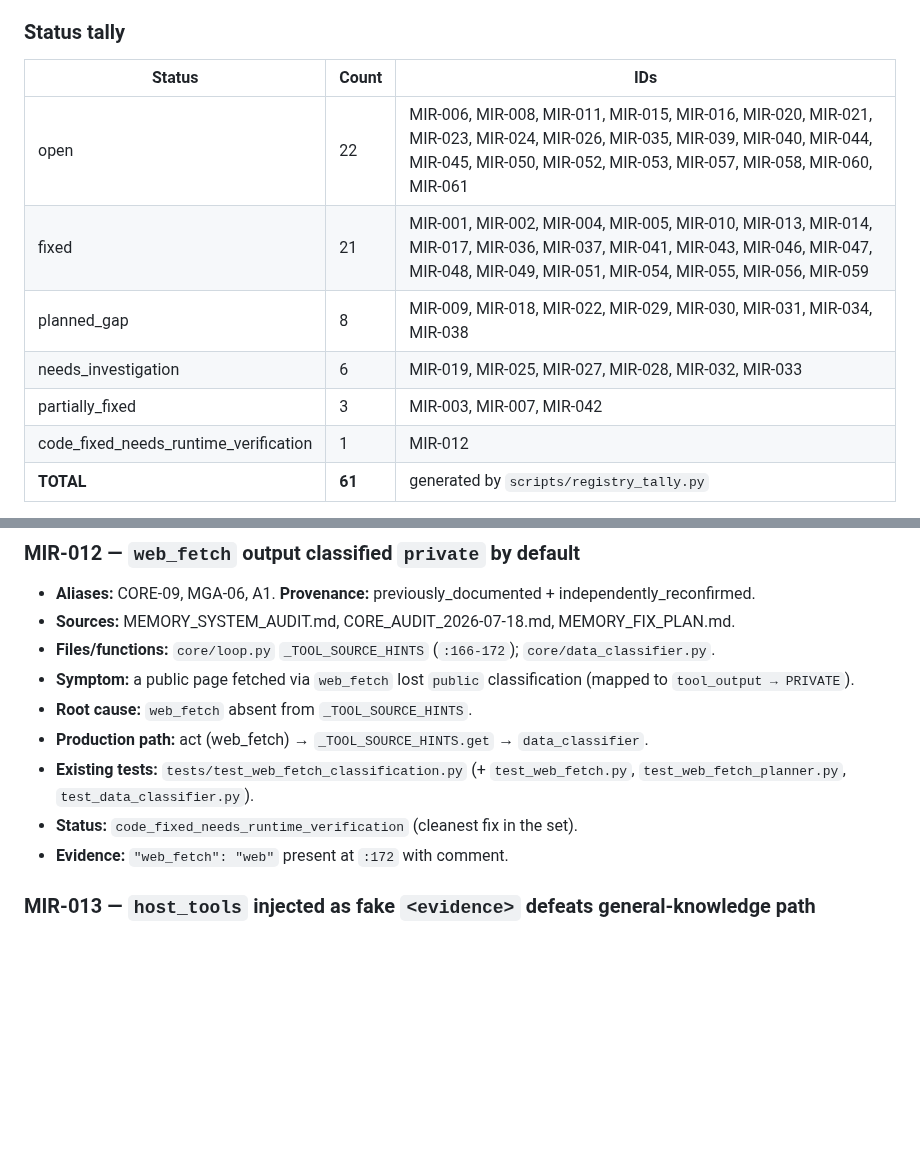
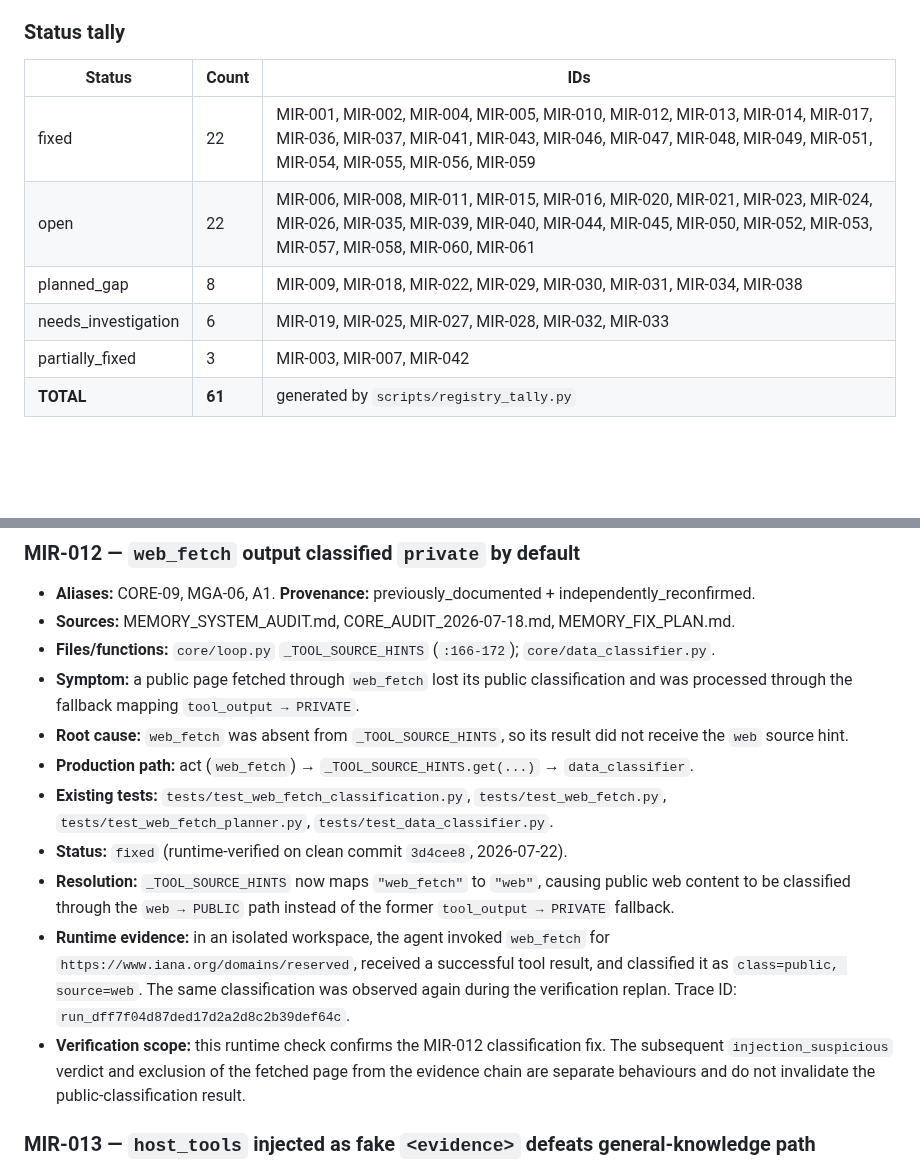
Before and after one commit to andreyshapira1983-sketch/agent, a Markdown page: docs/audit/MASTER_ISSUE_REGISTRY.md, 2 parts joined by grey strips. GitHub-like rendering; blank space fills up the shorter version.

Commit message:
docs: mark MIR-012 runtime verified

```diff
--- a/docs/audit/MASTER_ISSUE_REGISTRY.md
+++ b/docs/audit/MASTER_ISSUE_REGISTRY.md
@@ -42,12 +42,11 @@ re-grounded against **current code on `main` @ `f317c4c`**.
 
 | Status | Count | IDs |
 |---|---|---|
+| fixed | 22 | MIR-001, MIR-002, MIR-004, MIR-005, MIR-010, MIR-012, MIR-013, MIR-014, MIR-017, MIR-036, MIR-037, MIR-041, MIR-043, MIR-046, MIR-047, MIR-048, MIR-049, MIR-051, MIR-054, MIR-055, MIR-056, MIR-059 |
 | open | 22 | MIR-006, MIR-008, MIR-011, MIR-015, MIR-016, MIR-020, MIR-021, MIR-023, MIR-024, MIR-026, MIR-035, MIR-039, MIR-040, MIR-044, MIR-045, MIR-050, MIR-052, MIR-053, MIR-057, MIR-058, MIR-060, MIR-061 |
-| fixed | 21 | MIR-001, MIR-002, MIR-004, MIR-005, MIR-010, MIR-013, MIR-014, MIR-017, MIR-036, MIR-037, MIR-041, MIR-043, MIR-046, MIR-047, MIR-048, MIR-049, MIR-051, MIR-054, MIR-055, MIR-056, MIR-059 |
 | planned_gap | 8 | MIR-009, MIR-018, MIR-022, MIR-029, MIR-030, MIR-031, MIR-034, MIR-038 |
 | needs_investigation | 6 | MIR-019, MIR-025, MIR-027, MIR-028, MIR-032, MIR-033 |
 | partially_fixed | 3 | MIR-003, MIR-007, MIR-042 |
-| code_fixed_needs_runtime_verification | 1 | MIR-012 |
 | **TOTAL** | **61** | generated by `scripts/registry_tally.py` |
 
 > **The table above is generated, never typed.** Run
@@ -652,12 +651,15 @@ for MIR-002 and MIR-041 (approved next step) · then the minimal file set for th
 - **Aliases:** CORE-09, MGA-06, A1. **Provenance:** previously_documented + independently_reconfirmed.
 - **Sources:** MEMORY_SYSTEM_AUDIT.md, CORE_AUDIT_2026-07-18.md, MEMORY_FIX_PLAN.md.
 - **Files/functions:** `core/loop.py` `_TOOL_SOURCE_HINTS` (`:166-172`); `core/data_classifier.py`.
-- **Symptom:** a public page fetched via `web_fetch` lost `public` classification (mapped to `tool_output → PRIVATE`).
-- **Root cause:** `web_fetch` absent from `_TOOL_SOURCE_HINTS`.
-- **Production path:** act (web_fetch) → `_TOOL_SOURCE_HINTS.get` → `data_classifier`.
-- **Existing tests:** `tests/test_web_fetch_classification.py` (+ `test_web_fetch.py`, `test_web_fetch_planner.py`, `test_data_classifier.py`).
-- **Status:** `code_fixed_needs_runtime_verification` (cleanest fix in the set).
-- **Evidence:** `"web_fetch": "web"` present at `:172` with comment.
+- **Symptom:** a public page fetched through `web_fetch` lost its public classification and was processed through the fallback mapping `tool_output → PRIVATE`.
+- **Root cause:** `web_fetch` was absent from `_TOOL_SOURCE_HINTS`, so its result did not receive the `web` source hint.
+- **Production path:** act (`web_fetch`) → `_TOOL_SOURCE_HINTS.get(...)` → `data_classifier`.
+- **Existing tests:** `tests/test_web_fetch_classification.py`, `tests/test_web_fetch.py`, `tests/test_web_fetch_planner.py`, `tests/test_data_classifier.py`.
+- **Status:** `fixed` (runtime-verified on clean commit `3d4cee8`, 2026-07-22).
+- **Resolution:** `_TOOL_SOURCE_HINTS` now maps `"web_fetch"` to `"web"`, causing public web content to be classified through the `web → PUBLIC` path instead of the former `tool_output → PRIVATE` fallback.
+- **Runtime evidence:** in an isolated workspace, the agent invoked `web_fetch` for `https://www.iana.org/domains/reserved`, received a successful tool result, and classified it as `class=public, source=web`. The same classification was observed again during the verification replan.
+  Trace ID: `run_dff7f04d87ded17d2a2d8c2b39def64c`.
+- **Verification scope:** this runtime check confirms the MIR-012 classification fix. The subsequent `injection_suspicious` verdict and exclusion of the fetched page from the evidence chain are separate behaviours and do not invalidate the public-classification result.
 
 ### MIR-013 — `host_tools` injected as fake `<evidence>` defeats general-knowledge path
 - **Aliases:** LPF-001. **Provenance:** previously_documented (self-marked FIXED in the doc).
```
